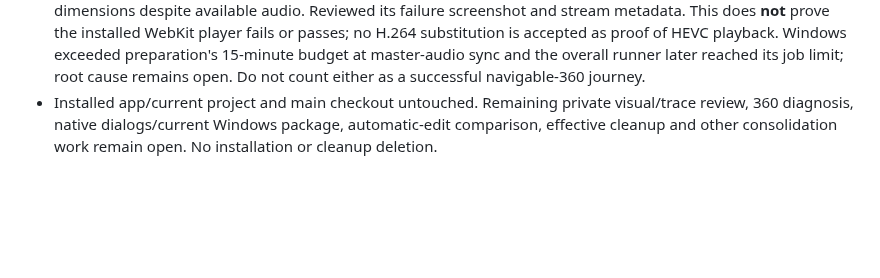
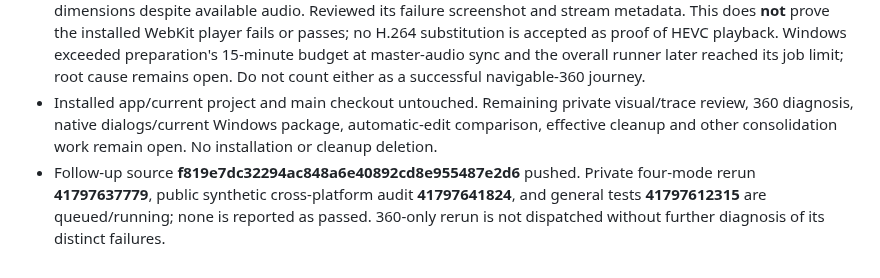
Before and after one commit to amehcgracia-byte/zucker_videos, a Markdown page: docs/SHOW_CONSOLIDATION_AUDIT_2026-10-21.md, the part around the change. GitHub-like rendering; blank space fills up the shorter version.

Commit message:
Record pending private and cross-platform verification runs

```diff
--- a/docs/SHOW_CONSOLIDATION_AUDIT_2026-10-21.md
+++ b/docs/SHOW_CONSOLIDATION_AUDIT_2026-10-21.md
@@ -187,3 +187,4 @@ Status vocabulary: **implemented** = source exists; **verified** = observed beha
 - Separate private diagnostic run **41797247555** succeeded on both OSes: original and bounded commands returned identical hash pairs within each OS, in both execution orders with four concurrent checks. This isolates command equivalence on real footage; it does not reproduce the complete pipeline's resource load or establish a general speed improvement.
 - Real 360 remains unsuccessful. macOS completed export in 42.698 s and the harness fully decoded its HEVC output with FFmpeg, then failed the browser-player check: Chromium reported no HEVC support and zero video dimensions despite available audio. Reviewed its failure screenshot and stream metadata. This does **not** prove the installed WebKit player fails or passes; no H.264 substitution is accepted as proof of HEVC playback. Windows exceeded preparation's 15-minute budget at master-audio sync and the overall runner later reached its job limit; root cause remains open. Do not count either as a successful navigable-360 journey.
 - Installed app/current project and main checkout untouched. Remaining private visual/trace review, 360 diagnosis, native dialogs/current Windows package, automatic-edit comparison, effective cleanup and other consolidation work remain open. No installation or cleanup deletion.
+- Follow-up source **f819e7dc32294ac848a6e40892cd8e955487e2d6** pushed. Private four-mode rerun **41797637779**, public synthetic cross-platform audit **41797641824**, and general tests **41797612315** are queued/running; none is reported as passed. 360-only rerun is not dispatched without further diagnosis of its distinct failures.
```
